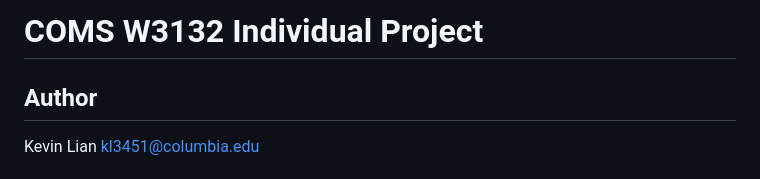
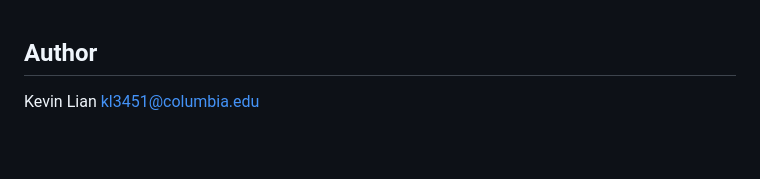
Before and after one commit to kevinlian2it/SoccerProject, a Markdown page: README.md, the part around the change. GitHub-like rendering; blank space fills up the shorter version.

```diff
--- a/README.md
+++ b/README.md
@@ -1,5 +1,3 @@
-# COMS W3132 Individual Project
-
 ## Author
 Kevin Lian
 kl3451@columbia.edu
```
